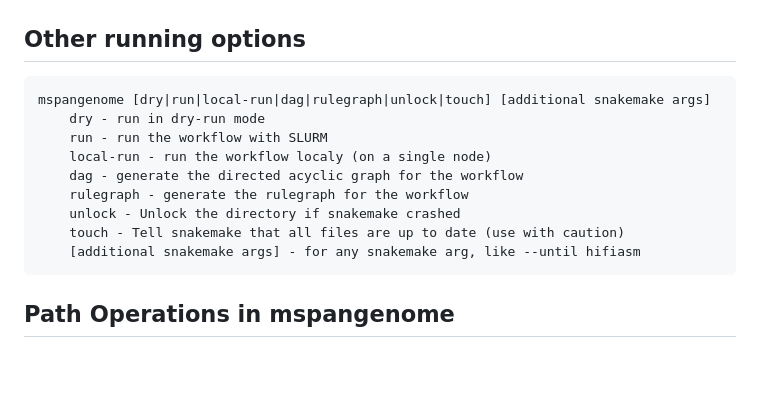
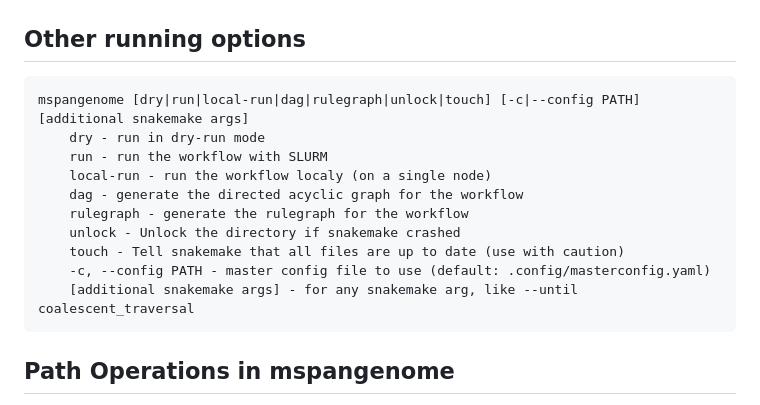
Before and after one commit to inrae/MSpangepop, a Markdown page: README.md, the part around the change. GitHub-like rendering; blank space fills up the shorter version.

Commit message:
Custon config location as -c

````diff
--- a/README.md
+++ b/README.md
@@ -101,7 +101,7 @@ sudo apt-get install -y singularity-container
 
 ## Other running options
 ```
-mspangenome [dry|run|local-run|dag|rulegraph|unlock|touch] [additional snakemake args]
+mspangenome [dry|run|local-run|dag|rulegraph|unlock|touch] [-c|--config PATH] [additional snakemake args]
     dry - run in dry-run mode
     run - run the workflow with SLURM
     local-run - run the workflow localy (on a single node)
@@ -109,7 +109,8 @@ mspangenome [dry|run|local-run|dag|rulegraph|unlock|touch] [additional snakemake
     rulegraph - generate the rulegraph for the workflow
     unlock - Unlock the directory if snakemake crashed
     touch - Tell snakemake that all files are up to date (use with caution)
-    [additional snakemake args] - for any snakemake arg, like --until hifiasm
+    -c, --config PATH - master config file to use (default: .config/masterconfig.yaml)
+    [additional snakemake args] - for any snakemake arg, like --until coalescent_traversal
 ```
 
 ## Path Operations in mspangenome
````
